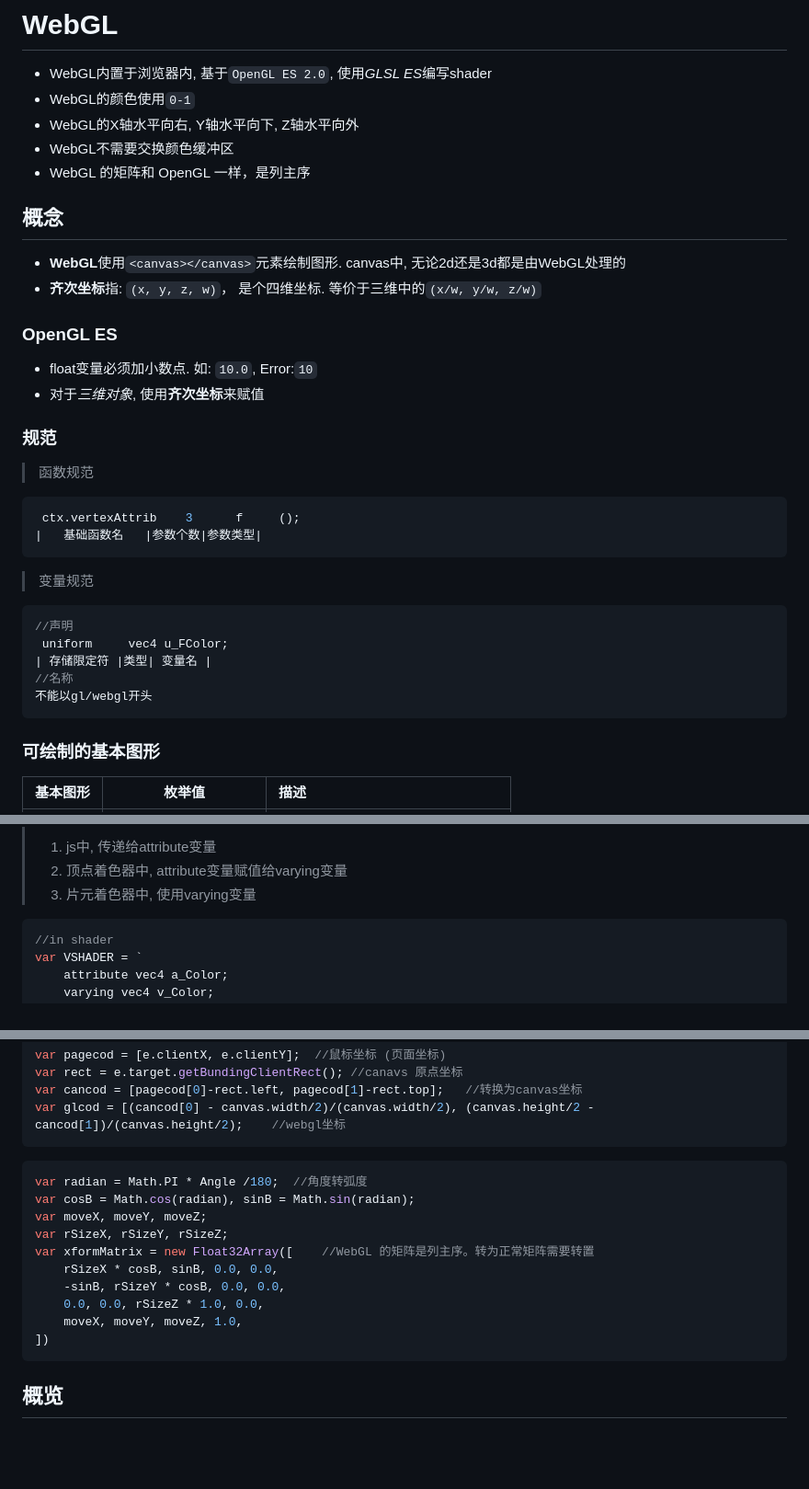
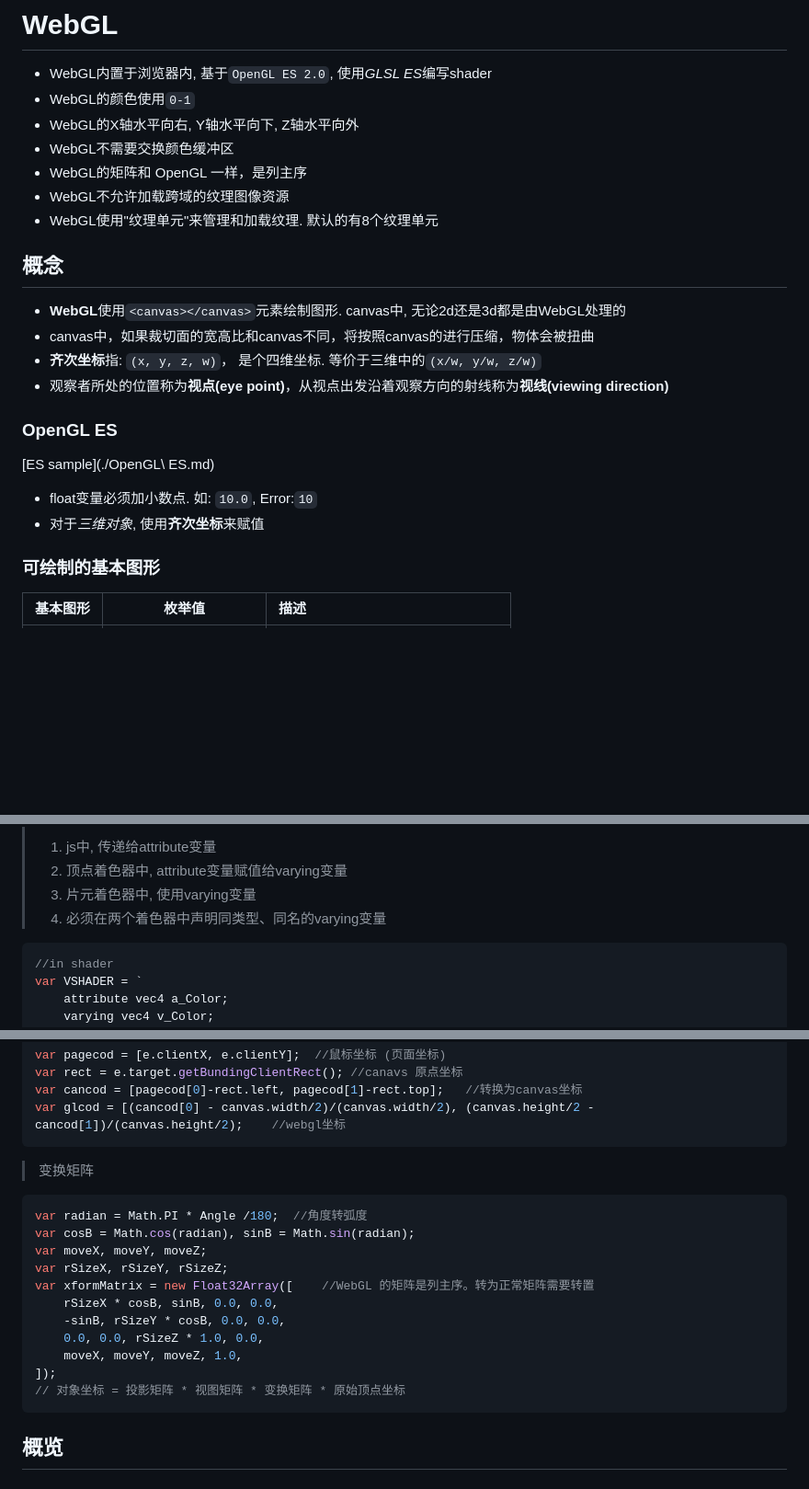
Before and after one commit to cangSDARM/FrontendStudy, a Markdown page: WebGL/README.md, 3 parts joined by grey strips. Shown at 92% size. Drawn GitHub-style; blank space fills up the shorter version.

````diff
--- a/WebGL/README.md
+++ b/WebGL/README.md
@@ -3,34 +3,21 @@
 - WebGL的颜色使用`0-1`
 - WebGL的X轴水平向右, Y轴水平向下, Z轴水平向外
 - WebGL不需要交换颜色缓冲区
-- WebGL 的矩阵和 OpenGL 一样，是列主序
+- WebGL的矩阵和 OpenGL 一样，是列主序
+- WebGL不允许加载跨域的纹理图像资源
+- WebGL使用"纹理单元"来管理和加载纹理. 默认的有8个纹理单元
 
 ## 概念
 - **WebGL**使用`<canvas></canvas>`元素绘制图形. canvas中, 无论2d还是3d都是由WebGL处理的
+- canvas中，如果裁切面的宽高比和canvas不同，将按照canvas的进行压缩，物体会被扭曲
 - **齐次坐标**指: `(x, y, z, w)`， 是个四维坐标. 等价于三维中的`(x/w, y/w, z/w)`
+- 观察者所处的位置称为**视点(eye point)**，从视点出发沿着观察方向的射线称为**视线(viewing direction)**
 
 ### OpenGL ES
+[ES sample](./OpenGL\ ES.md)
+
 - float变量必须加小数点. 如: `10.0`, <span style="color:red">Error</span>:`10`
 - 对于*三维对象*, 使用**齐次坐标**来赋值
-
-### 规范
-
-> 函数规范
-
-```js
- ctx.vertexAttrib    3      f     ();
-|   基础函数名   |参数个数|参数类型|
-```
-
-> 变量规范
-
-```js
-//声明
- uniform     vec4 u_FColor;
-| 存储限定符 |类型| 变量名 |
-//名称
-不能以gl/webgl开头
-```
 
 ### 可绘制的基本图形
 
@@ -97,6 +90,7 @@ ctx.uniform4f(u_FColor, 0.0, 0.0, 0.0, 1.0);    //和attribute的函数类似
 > 1. js中, 传递给attribute变量<br/>
 > 2. 顶点着色器中, attribute变量赋值给varying变量<br/>
 > 3. 片元着色器中, 使用varying变量<br/>
+> 3. 必须在两个着色器中声明同类型、同名的varying变量<br/>
 
 ```js
 //in shader
@@ -128,6 +122,8 @@ var cancod = [pagecod[0]-rect.left, pagecod[1]-rect.top];   //转换为canvas坐
 var glcod = [(cancod[0] - canvas.width/2)/(canvas.width/2), (canvas.height/2 - cancod[1])/(canvas.height/2);    //webgl坐标
 ```
 
+> 变换矩阵
+
 ```js
 var radian = Math.PI * Angle /180;  //角度转弧度
 var cosB = Math.cos(radian), sinB = Math.sin(radian);
@@ -138,7 +134,8 @@ var xformMatrix = new Float32Array([    //WebGL 的矩阵是列主序。转为
     -sinB, rSizeY * cosB, 0.0, 0.0,
     0.0, 0.0, rSizeZ * 1.0, 0.0,
     moveX, moveY, moveZ, 1.0,
-])
+]);
+// 对象坐标 = 投影矩阵 * 视图矩阵 * 变换矩阵 * 原始顶点坐标
 ```
 ## 概览
 ### 顶点着色器
````
Also changed, not shown: other parts of WebGL/README.md (+31 -10 lines), WebGL/OpenGL ES.md (added, +164 -0 lines), WebGL/TextureQuad.md (added, +94 -0 lines), assets/webgl-texturecood.png (added).
